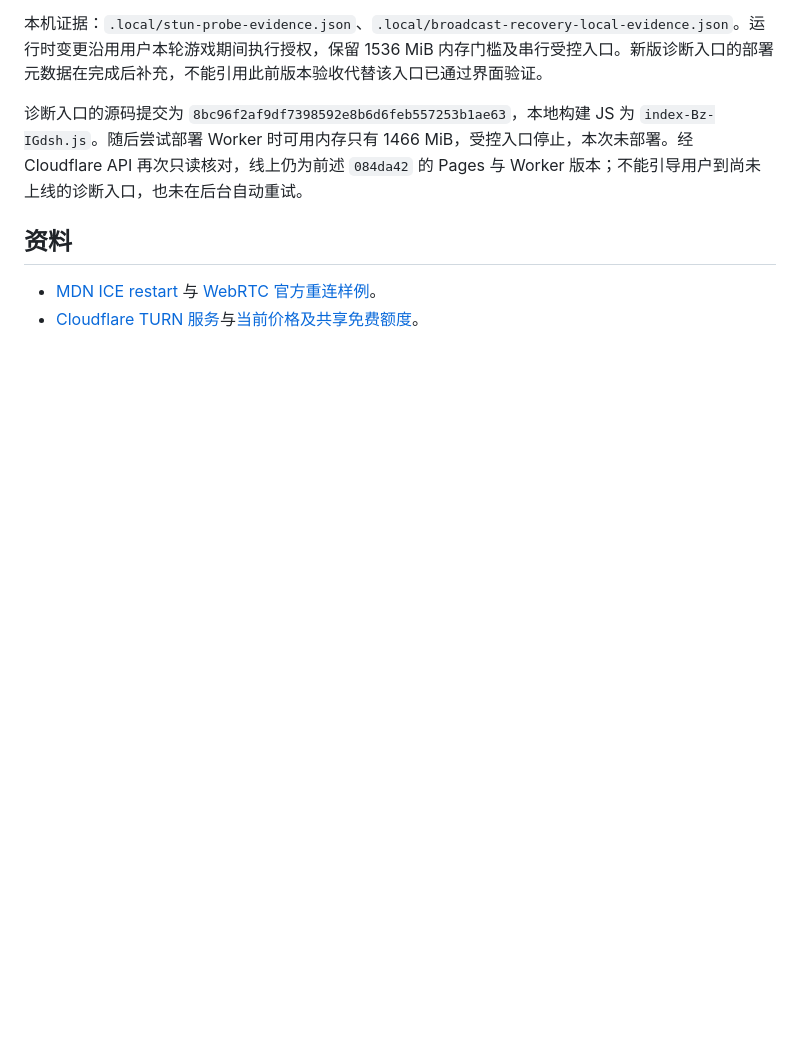
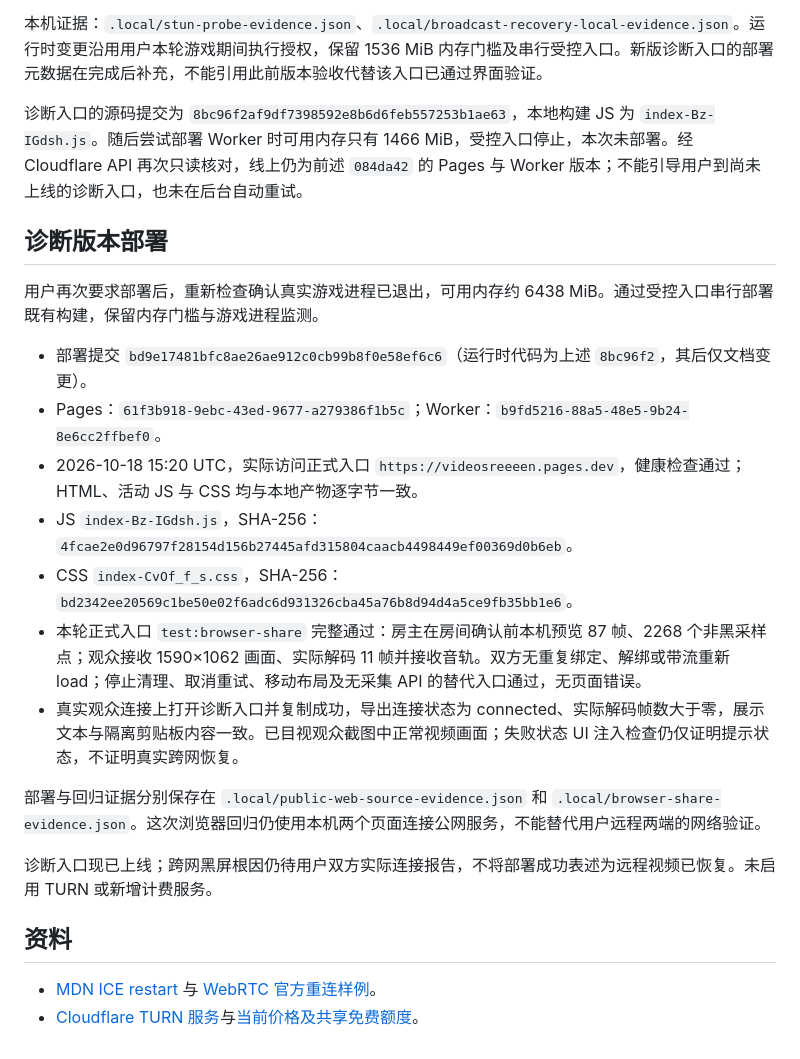
Before and after one commit to BorderArea01/VideoSreeeen, a Markdown page: docs/verification-broadcast-recovery.md, the part around the change. GitHub-like rendering; blank space fills up the shorter version.

Commit message:
docs: record diagnostics deployment and public smoke test

```diff
--- a/docs/verification-broadcast-recovery.md
+++ b/docs/verification-broadcast-recovery.md
@@ -39,6 +39,22 @@
 
 诊断入口的源码提交为 `8bc96f2af9df7398592e8b6d6feb557253b1ae63`，本地构建 JS 为 `index-Bz-IGdsh.js`。随后尝试部署 Worker 时可用内存只有 1466 MiB，受控入口停止，本次未部署。经 Cloudflare API 再次只读核对，线上仍为前述 `084da42` 的 Pages 与 Worker 版本；不能引导用户到尚未上线的诊断入口，也未在后台自动重试。
 
+## 诊断版本部署
+
+用户再次要求部署后，重新检查确认真实游戏进程已退出，可用内存约 6438 MiB。通过受控入口串行部署既有构建，保留内存门槛与游戏进程监测。
+
+- 部署提交 `bd9e17481bfc8ae26ae912c0cb99b8f0e58ef6c6`（运行时代码为上述 `8bc96f2`，其后仅文档变更）。
+- Pages：`61f3b918-9ebc-43ed-9677-a279386f1b5c`；Worker：`b9fd5216-88a5-48e5-9b24-8e6cc2ffbef0`。
+- 2026-10-18 15:20 UTC，实际访问正式入口 `https://videosreeeen.pages.dev`，健康检查通过；HTML、活动 JS 与 CSS 均与本地产物逐字节一致。
+- JS `index-Bz-IGdsh.js`，SHA-256：`4fcae2e0d96797f28154d156b27445afd315804caacb4498449ef00369d0b6eb`。
+- CSS `index-CvOf_f_s.css`，SHA-256：`bd2342ee20569c1be50e02f6adc6d931326cba45a76b8d94d4a5ce9fb35bb1e6`。
+- 本轮正式入口 `test:browser-share` 完整通过：房主在房间确认前本机预览 87 帧、2268 个非黑采样点；观众接收 1590×1062 画面、实际解码 11 帧并接收音轨。双方无重复绑定、解绑或带流重新 load；停止清理、取消重试、移动布局及无采集 API 的替代入口通过，无页面错误。
+- 真实观众连接上打开诊断入口并复制成功，导出连接状态为 connected、实际解码帧数大于零，展示文本与隔离剪贴板内容一致。已目视观众截图中正常视频画面；失败状态 UI 注入检查仍仅证明提示状态，不证明真实跨网恢复。
+
+部署与回归证据分别保存在 `.local/public-web-source-evidence.json` 和 `.local/browser-share-evidence.json`。这次浏览器回归仍使用本机两个页面连接公网服务，不能替代用户远程两端的网络验证。
+
+诊断入口现已上线；跨网黑屏根因仍待用户双方实际连接报告，不将部署成功表述为远程视频已恢复。未启用 TURN 或新增计费服务。
+
 ## 资料
 
 - [MDN ICE restart](https://developer.mozilla.org/en-US/docs/Web/API/RTCPeerConnection/restartIce) 与 [WebRTC 官方重连样例](https://webrtc.github.io/samples/src/content/peerconnection/restart-ice/)。
```
